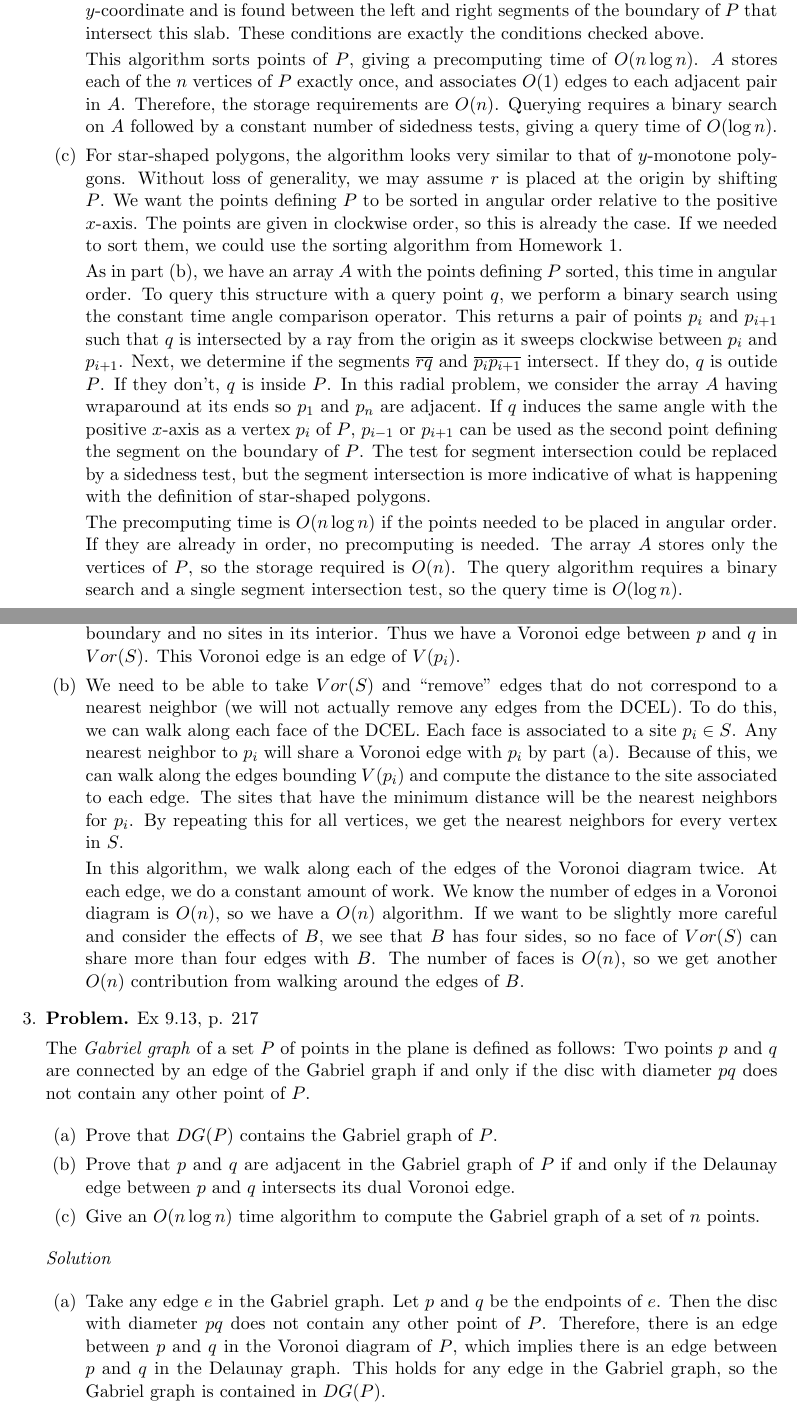
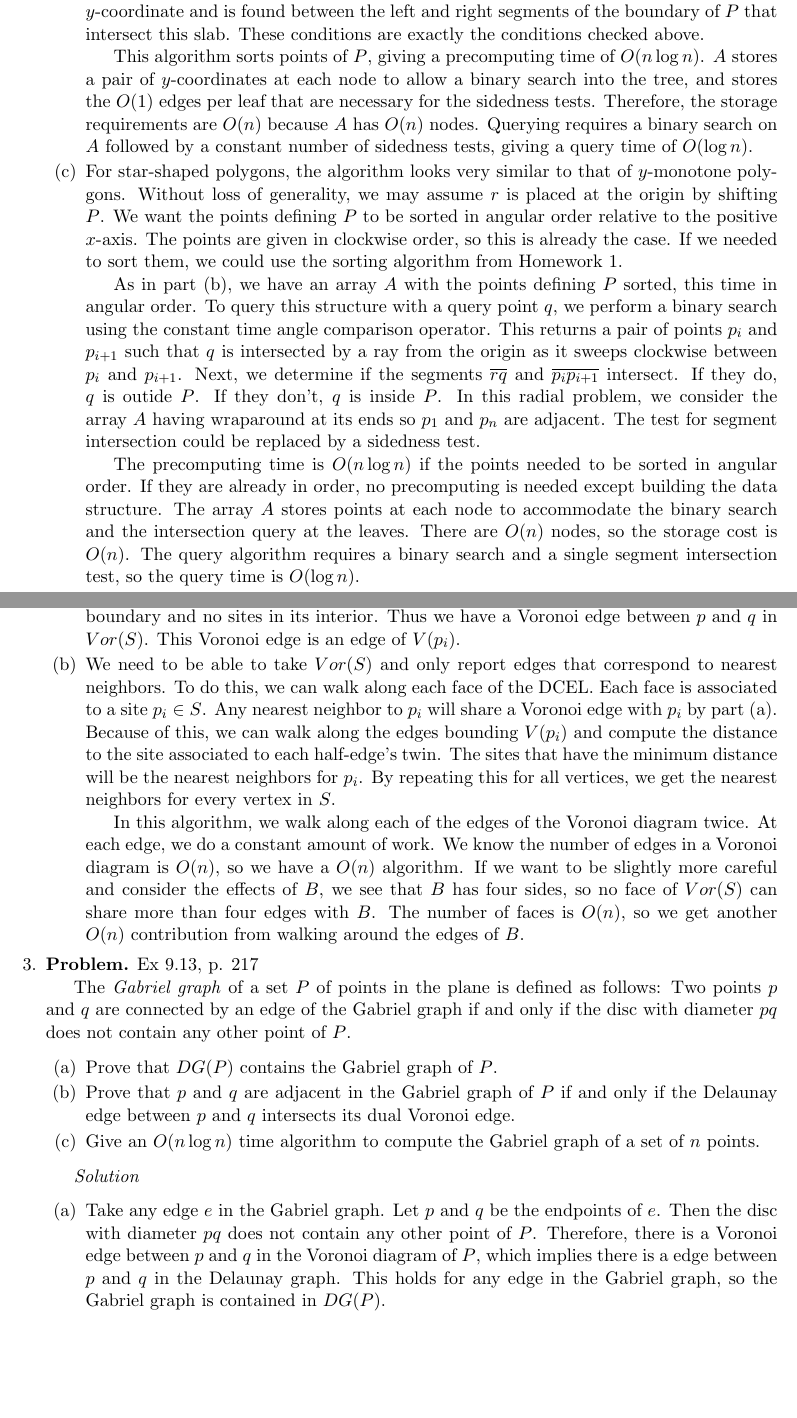
Before and after one commit to steiltre/CS8442, a LaTeX problem sheet (hw4/hw4.tex): two parts of pages 2 and 3 of 4, joined at a grey line, cut so that both start at the same text, the shorter picture padded with empty space. Compiled offline with pdfLaTeX.

Commit message:
HW4: Final edits

```diff
--- a/hw4/hw4.tex
+++ b/hw4/hw4.tex
@@ -51,6 +51,12 @@
 \algnewcommand{\Or}{\textbf{ or }}
 \algnewcommand{\And}{\textbf{ or }}
 
+% Indent paragraphs and remove spacing between paragraphs in itemize and enumerate environments
+\setlist{
+  listparindent=\parindent,
+  parsep=0pt,
+}
+
 \begin{document}
 \maketitle
 
@@ -99,8 +105,9 @@
           defined by the points sorted by nondecreasing $y$-coordinate and is found between the left and right segments of the boundary of $P$ that
           intersect this slab. These conditions are exactly the conditions checked above.
 
-          This algorithm sorts points of $P$, giving a precomputing time of $O(n \log n)$. $A$ stores each of the $n$ vertices of $P$ exactly once,
-          and associates $O(1)$ edges to each adjacent pair in $A$. Therefore, the storage requirements are $O(n)$. Querying requires a binary search
+          This algorithm sorts points of $P$, giving a precomputing time of $O(n \log n)$. $A$ stores a pair of $y$-coordinates at each node
+          to allow a binary search into the tree, and stores the $O(1)$ edges per leaf that are necessary for the sidedness tests. Therefore, the
+          storage requirements are $O(n)$ because $A$ has $O(n)$ nodes. Querying requires a binary search
           on $A$ followed by a constant number of sidedness tests, giving a query time of $O(\log n)$.
 
         \item
@@ -113,13 +120,12 @@
           point $q$, we perform a binary search using the constant time angle comparison operator. This returns a pair of points $p_i$ and $p_{i+1}$
           such that $q$ is intersected by a ray from the origin as it sweeps clockwise between $p_i$ and $p_{i+1}$. Next, we determine if the segments
           $\overline{rq}$ and $\overline{p_i p_{i+1}}$ intersect. If they do, $q$ is outide $P$. If they don't, $q$ is inside $P$. In this radial
-          problem, we consider the array $A$ having wraparound at its ends so $p_1$ and $p_n$ are adjacent. If $q$ induces the same angle with the
-          positive $x$-axis as a vertex $p_i$ of $P$, $p_{i-1}$ or $p_{i+1}$ can be used as the second point defining the segment on the boundary of
-          $P$. The test for segment intersection could be replaced by a sidedness test, but the segment intersection is more indicative of what is
-          happening with the definition of star-shaped polygons.
+          problem, we consider the array $A$ having wraparound at its ends so $p_1$ and $p_n$ are adjacent. The test for segment intersection could be
+          replaced by a sidedness test.
 
-          The precomputing time is $O(n \log n)$ if the points needed to be placed in angular order. If they are already in order, no precomputing is
-          needed. The array $A$ stores only the vertices of $P$, so the storage required is $O(n)$. The query algorithm requires a binary search and a
+          The precomputing time is $O(n \log n)$ if the points needed to be sorted in angular order. If they are already in order, no precomputing is
+          needed except building the data structure. The array $A$ stores points at each node to accommodate the binary search and the intersection
+          query at the leaves. There are $O(n)$ nodes, so the storage cost is $O(n)$. The query algorithm requires a binary search and a
           single segment intersection test, so the query time is $O(\log n)$.
 
       \end{enumerate}
@@ -158,10 +164,10 @@
           This Voronoi edge is an edge of $V(p_i)$.
 
          \item
-           We need to be able to take $Vor(S)$ and ``remove'' edges that do not correspond to a nearest neighbor (we will not actually remove any
-           edges from the DCEL). To do this, we can walk along each face of the DCEL. Each face is associated to a site $p_i \in S$. Any nearest
+           We need to be able to take $Vor(S)$ and only report edges that correspond to nearest neighbors.
+           To do this, we can walk along each face of the DCEL. Each face is associated to a site $p_i \in S$. Any nearest
            neighbor to $p_i$ will share a Voronoi edge with $p_i$ by part (a). Because of this, we can walk along the edges bounding $V(p_i)$ and
-           compute the distance to the site associated to each edge. The sites that have the minimum distance will be the nearest neighbors for $p_i$.
+           compute the distance to the site associated to each half-edge's twin. The sites that have the minimum distance will be the nearest neighbors for $p_i$.
            By repeating this for all vertices, we get the nearest neighbors for every vertex in $S$.
 
            In this algorithm, we walk along each of the edges of the Voronoi diagram twice. At each edge, we do a constant amount of work. We know the
@@ -196,7 +202,7 @@
        \begin{enumerate}
          \item
            Take any edge $e$ in the Gabriel graph. Let $p$ and $q$ be the endpoints of $e$. Then the disc with diameter $pq$ does not contain any
-           other point of $P$. Therefore, there is an edge between $p$ and $q$ in the Voronoi diagram of $P$, which implies there is an edge between
+           other point of $P$. Therefore, there is a Voronoi edge between $p$ and $q$ in the Voronoi diagram of $P$, which implies there is a edge between
            $p$ and $q$ in the Delaunay graph. This holds for any edge in the Gabriel graph, so the Gabriel graph is contained in $DG(P)$.
 
          \item
```
